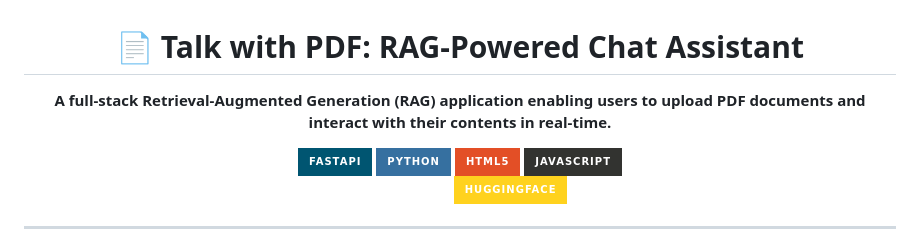
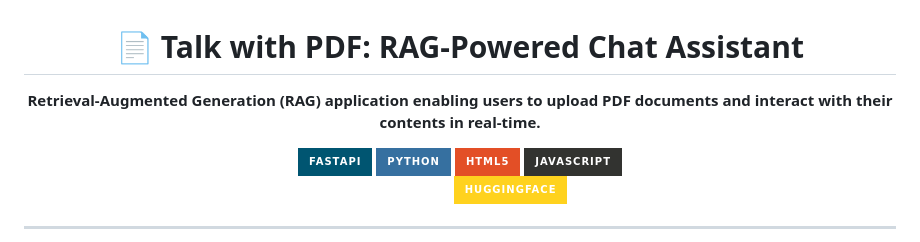
Before and after one commit to Rabboni7773/Talk-With-PDF, a Markdown page: README.md, the part around the change. Drawn GitHub-style; badges without logos.

Commit message:
Initial Commit

```diff
--- a/README.md
+++ b/README.md
@@ -2,7 +2,7 @@
 
 # 📄 Talk with PDF: RAG-Powered Chat Assistant
 
-**A full-stack Retrieval-Augmented Generation (RAG) application enabling users to upload PDF documents and interact with their contents in real-time.**
+**Retrieval-Augmented Generation (RAG) application enabling users to upload PDF documents and interact with their contents in real-time.**
 
 [![FastAPI](https://img.shields.io/badge/FastAPI-005571?style=for-the-badge&logo=fastapi)](https://fastapi.tiangolo.com/)
 [![Python](https://img.shields.io/badge/python-3670A0?style=for-the-badge&logo=python&logoColor=ffdd54)](https://www.python.org/)
```
